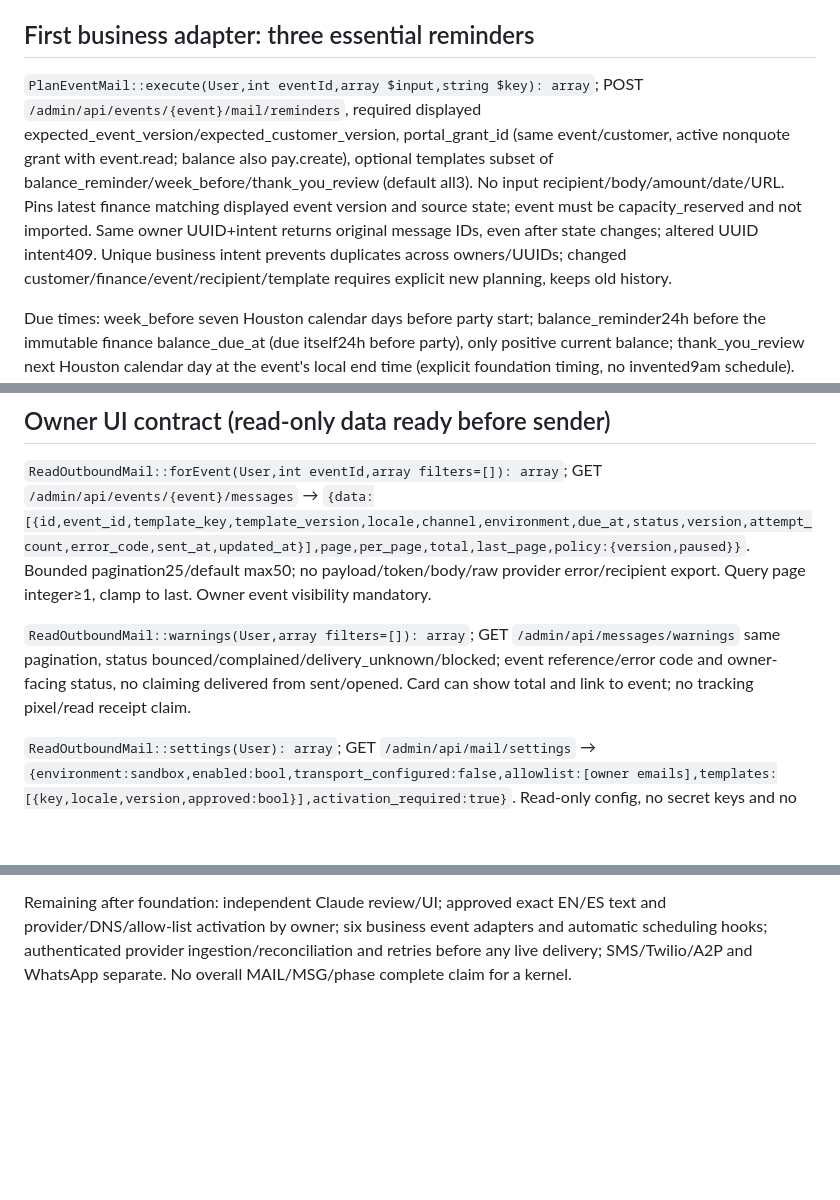
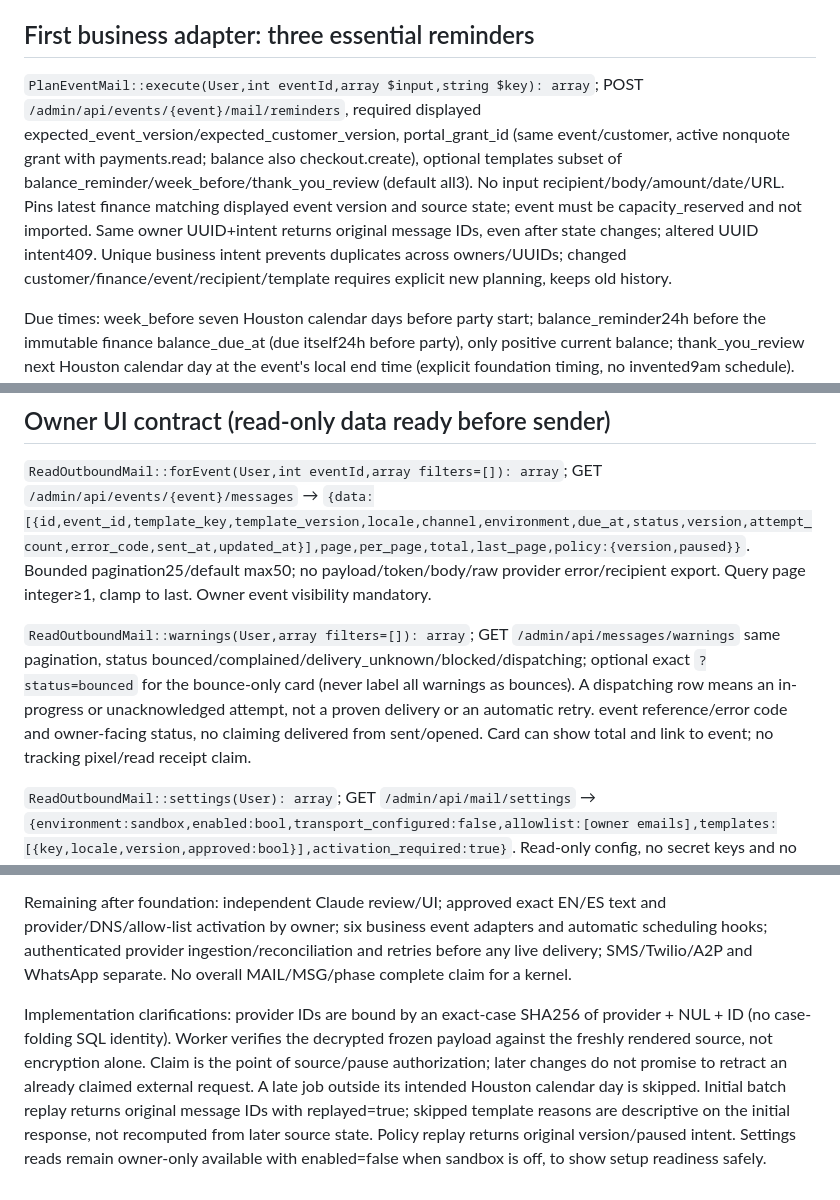
Before and after one commit to cesaraolarteq-dotcom/waoo-crm, a Markdown page: docs/MAIL-01-API.md, 3 parts joined by grey strips. Rendered like a GitHub page; blank space fills up the shorter version.

Commit message:
docs: clarify existing grant scopes, bounce filters and claim semantics

```diff
--- a/docs/MAIL-01-API.md
+++ b/docs/MAIL-01-API.md
@@ -12,7 +12,7 @@ Approved copy config `waoo.mail_templates` defaults[]: key → locale → `{vers
 
 ## First business adapter: three essential reminders
 
-`PlanEventMail::execute(User,int eventId,array $input,string $key): array`; POST `/admin/api/events/{event}/mail/reminders`, required displayed expected_event_version/expected_customer_version, portal_grant_id (same event/customer, active nonquote grant with event.read; balance also pay.create), optional templates subset of balance_reminder/week_before/thank_you_review (default all3). No input recipient/body/amount/date/URL. Pins latest finance matching displayed event version and source state; event must be capacity_reserved and not imported. Same owner UUID+intent returns original message IDs, even after state changes; altered UUID intent409. Unique business intent prevents duplicates across owners/UUIDs; changed customer/finance/event/recipient/template requires explicit new planning, keeps old history.
+`PlanEventMail::execute(User,int eventId,array $input,string $key): array`; POST `/admin/api/events/{event}/mail/reminders`, required displayed expected_event_version/expected_customer_version, portal_grant_id (same event/customer, active nonquote grant with payments.read; balance also checkout.create), optional templates subset of balance_reminder/week_before/thank_you_review (default all3). No input recipient/body/amount/date/URL. Pins latest finance matching displayed event version and source state; event must be capacity_reserved and not imported. Same owner UUID+intent returns original message IDs, even after state changes; altered UUID intent409. Unique business intent prevents duplicates across owners/UUIDs; changed customer/finance/event/recipient/template requires explicit new planning, keeps old history.
 
 Due times: week_before seven Houston calendar days before party start; balance_reminder24h before the immutable finance balance_due_at (due itself24h before party), only positive current balance; thank_you_review next Houston calendar day at the event's local end time (explicit foundation timing, no invented9am schedule). Future reminders only; no retroactive catch-up. Review link must be explicitly configured as an allowed HTTPS URL, no sample default. Portal link is server-built from the supplied active encrypted grant, never issued/rotated by planning; grant must outlive due_at and current access is checked again at dispatch. If a required source/copy/link/timing is unavailable, whole planning transaction fails, not a made-up zero/sent state. No automatic hook from approval/payment in this foundation.
 
@@ -30,7 +30,7 @@ Claim commits dispatching+attempt event before the external boundary. Another wo
 
 `ReadOutboundMail::forEvent(User,int eventId,array filters=[]): array`; GET `/admin/api/events/{event}/messages` → `{data:[{id,event_id,template_key,template_version,locale,channel,environment,due_at,status,version,attempt_count,error_code,sent_at,updated_at}],page,per_page,total,last_page,policy:{version,paused}}`. Bounded pagination25/default max50; no payload/token/body/raw provider error/recipient export. Query page integer≥1, clamp to last. Owner event visibility mandatory.
 
-`ReadOutboundMail::warnings(User,array filters=[]): array`; GET `/admin/api/messages/warnings` same pagination, status bounced/complained/delivery_unknown/blocked; event reference/error code and owner-facing status, no claiming delivered from sent/opened. Card can show total and link to event; no tracking pixel/read receipt claim.
+`ReadOutboundMail::warnings(User,array filters=[]): array`; GET `/admin/api/messages/warnings` same pagination, status bounced/complained/delivery_unknown/blocked/dispatching; optional exact `?status=bounced` for the bounce-only card (never label all warnings as bounces). A dispatching row means an in-progress or unacknowledged attempt, not a proven delivery or an automatic retry. event reference/error code and owner-facing status, no claiming delivered from sent/opened. Card can show total and link to event; no tracking pixel/read receipt claim.
 
 `ReadOutboundMail::settings(User): array`; GET `/admin/api/mail/settings` → `{environment:sandbox,enabled:bool,transport_configured:false,allowlist:[owner emails],templates:[{key,locale,version,approved:bool}],activation_required:true}`. Read-only config, no secret keys and no browser editing allow-list, consent or provider. #70 draft copy stays separate until approved versioned renderer is supplied. Owner UI calls these APIs; no provisional UI SQL tables or local fake delivery states.
 
@@ -39,3 +39,5 @@ Claim commits dispatching+attempt event before the external boundary. Another wo
 Synthetic only: immutable encrypted/private data, strict copy/HTML escaping/plain parity/exact amounts, stale versions/identity/recipient/grant and balances, two real enqueue/worker races, ledger-before-dispatch, pause timing/DST, ambiguous/crash boundary not retried, fake-only receipt, internal delivery dedup/out-of-order suppression, atomic audit rollback, real owner/auth/CSRF/no-store/default off/production denials, SQLite/MariaDB additive roundtrip. No real CSV, credentials, provider or actual email needed. Full existing regression suite before delivery.
 
 Remaining after foundation: independent Claude review/UI; approved exact EN/ES text and provider/DNS/allow-list activation by owner; six business event adapters and automatic scheduling hooks; authenticated provider ingestion/reconciliation and retries before any live delivery; SMS/Twilio/A2P and WhatsApp separate. No overall MAIL/MSG/phase complete claim for a kernel.
+
+Implementation clarifications: provider IDs are bound by an exact-case SHA256 of provider + NUL + ID (no case-folding SQL identity). Worker verifies the decrypted frozen payload against the freshly rendered source, not encryption alone. Claim is the point of source/pause authorization; later changes do not promise to retract an already claimed external request. A late job outside its intended Houston calendar day is skipped. Initial batch replay returns original message IDs with replayed=true; skipped template reasons are descriptive on the initial response, not recomputed from later source state. Policy replay returns original version/paused intent. Settings reads remain owner-only available with enabled=false when sandbox is off, to show setup readiness safely.
```
